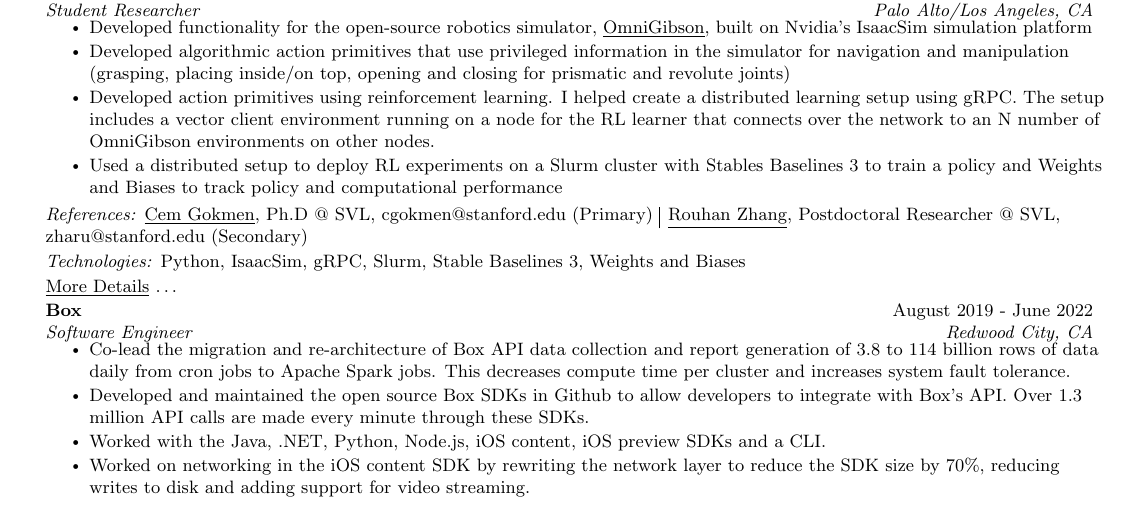
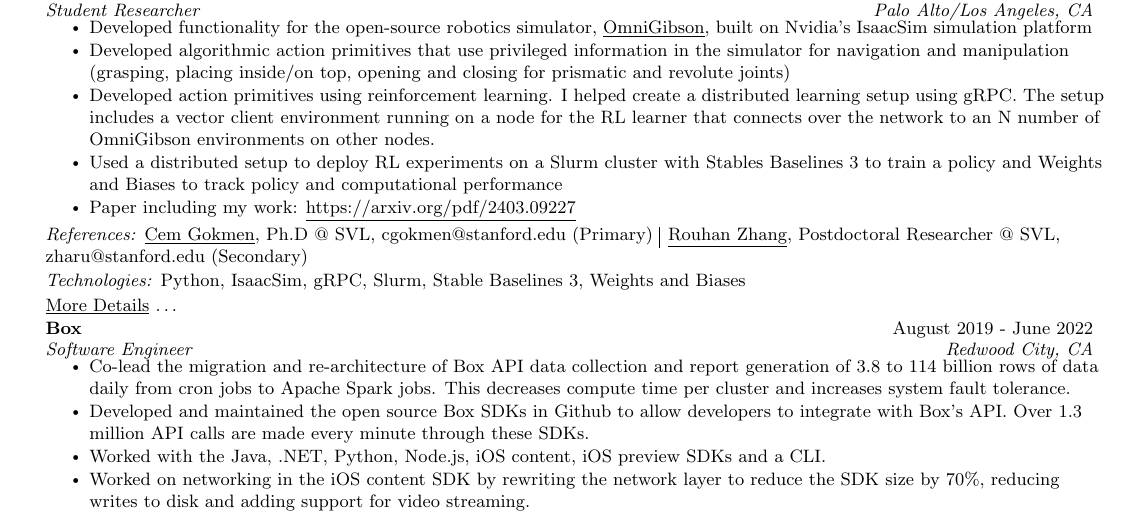
Before and after one commit to sujaygarlanka/resume, a LaTeX CV (resume.tex): part of the page, cut so that both start at the same text. Compiled offline with pdfLaTeX.

Commit message:
Updates from Overleaf

```diff
--- a/resume.tex
+++ b/resume.tex
@@ -153,6 +153,7 @@
         \resumeItem{Developed algorithmic action primitives that use privileged information in the simulator for navigation and manipulation (grasping, placing inside/on top, opening and closing for prismatic and revolute joints) }
         \resumeItem{Developed action primitives using reinforcement learning. I helped create a distributed learning setup using gRPC. The setup includes a vector client environment running on a node for the RL learner that connects over the network to an N number of OmniGibson environments on other nodes.}
         \resumeItem{Used a distributed setup to deploy RL experiments on a Slurm cluster with Stables Baselines 3 to train a policy and Weights and Biases to track policy and computational performance}
+        \resumeItem{Paper including my work: \href{https://arxiv.org/pdf/2403.09227}{\underline{https://arxiv.org/pdf/2403.09227}}}
      \resumeItemListEnd
      \vspace{5pt}
      \emph{References:} \href{https://www.cemgokmen.com/}{\underline{Cem Gokmen}}, Ph.D @ SVL, \href{mailto:cgokmen@stanford.edu}{cgokmen@stanford.edu} (Primary) \vline \hspace{1pt} \href{https://cs.stanford.edu/people/zharu/}{\underline{Rouhan Zhang}}, Postdoctoral Researcher @ SVL, \href{mailto:zharu@stanford.edu}{zharu@stanford.edu}  (Secondary)
```
Also changed, not shown: Sujay Garlanka Resume.pdf.
